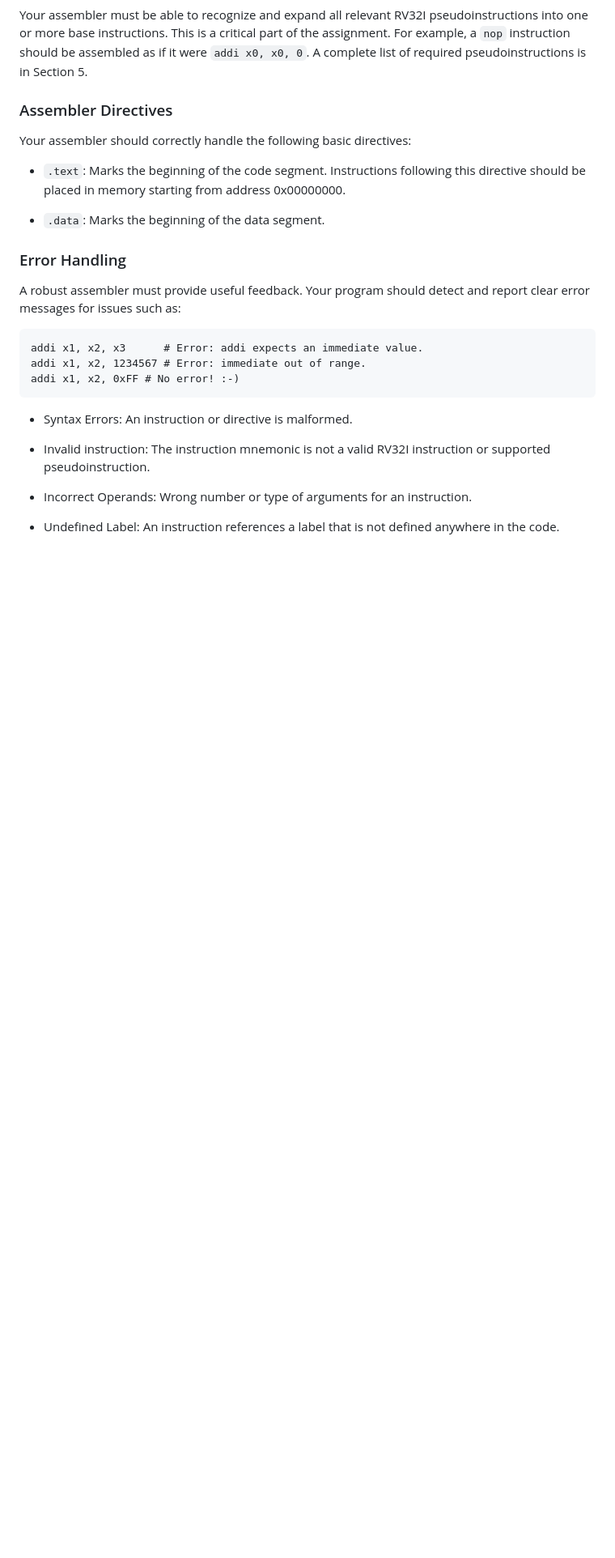
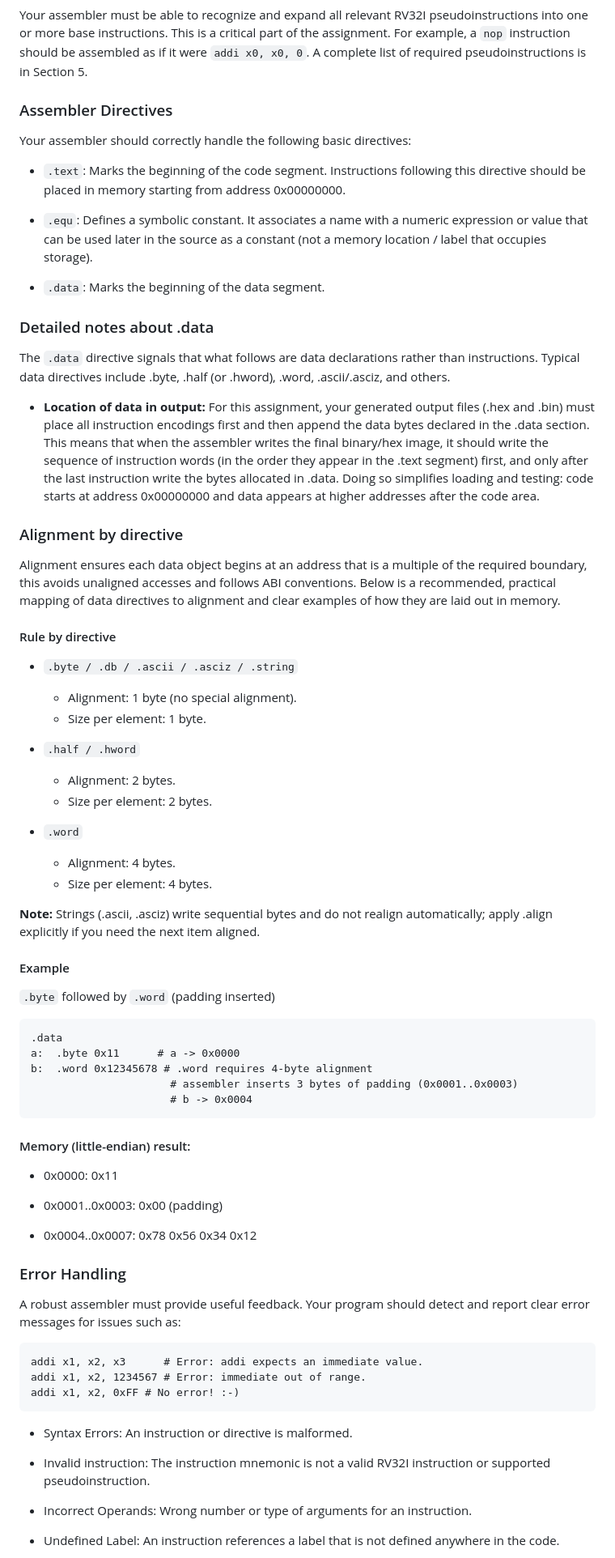
Before and after one commit to gustavogutierrezutp/is614, a Markdown page: labs/02-assembler/assembler.md, the part around the change printed below. Shown: that part at 81% size. Rendered like a GitHub page; blank space fills up the shorter version.

Commit message:
Added more information to instructions for lab2

````diff
--- a/labs/02-assembler/assembler.md
+++ b/labs/02-assembler/assembler.md
@@ -85,9 +89,60 @@ Section 5.
 
 Your assembler should correctly handle the following basic directives:
 
-  - `.text`: Marks the beginning of the code segment. Instructions following this directive should be placed in memory starting from address 0x00000000.
+- `.text`: Marks the beginning of the code segment. Instructions following this directive should be placed in memory starting from address 0x00000000.
 
-  - `.data`: Marks the beginning of the data segment.
+- `.equ`: Defines a symbolic constant. It associates a name with a numeric expression or value that can be used later in the source as a constant (not a memory location / label that occupies storage).
+
+- `.data`: Marks the beginning of the data segment.
+
+### Detailed notes about .data
+
+The `.data` directive signals that what follows are data declarations rather than instructions. Typical data directives include .byte, .half (or .hword), .word, .ascii/.asciz, and others.
+
+- **Location of data in output:** For this assignment, your generated output files (.hex and .bin) must place all instruction encodings first and then append the data bytes declared in the .data section. This means that when the assembler writes the final binary/hex image, it should write the sequence of instruction words (in the order they appear in the .text segment) first, and only after the last instruction write the bytes allocated in .data. Doing so simplifies loading and testing: code starts at address 0x00000000 and data appears at higher addresses after the code area.
+
+### Alignment by directive
+
+Alignment ensures each data object begins at an address that is a multiple of the required boundary, this avoids unaligned accesses and follows ABI conventions. Below is a recommended, practical mapping of data directives to alignment and clear examples of how they are laid out in memory.
+
+#### Rule by directive
+
+- `.byte / .db / .ascii / .asciz / .string`
+
+  - Alignment: 1 byte (no special alignment).
+  - Size per element: 1 byte.
+
+- `.half / .hword`
+
+  - Alignment: 2 bytes.
+  - Size per element: 2 bytes.
+
+- `.word`
+
+  - Alignment: 4 bytes.
+  - Size per element: 4 bytes.
+
+**Note:** Strings (.ascii, .asciz) write sequential bytes and do not realign automatically; apply .align explicitly if you need the next item aligned.
+
+#### Example
+
+`.byte` followed by `.word` (padding inserted)
+
+```asm
+.data
+a:  .byte 0x11      # a -> 0x0000
+b:  .word 0x12345678 # .word requires 4-byte alignment
+                      # assembler inserts 3 bytes of padding (0x0001..0x0003)
+                      # b -> 0x0004
+```
+
+#### Memory (little-endian) result:
+
+- 0x0000: 0x11
+
+- 0x0001..0x0003: 0x00 (padding)
+
+- 0x0004..0x0007: 0x78 0x56 0x34 0x12
 
 ### Error Handling
 
````
Also changed, not shown: other parts of labs/02-assembler/assembler.md (+4 -0 lines).
